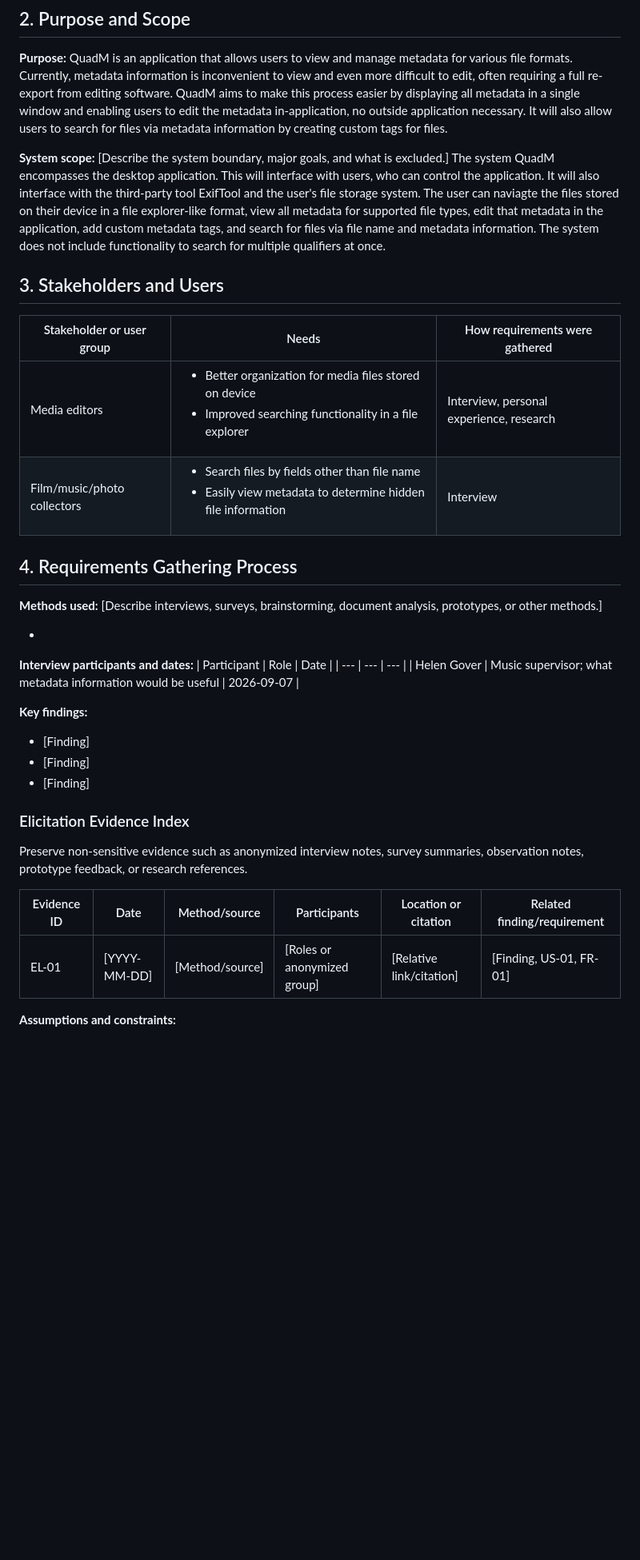
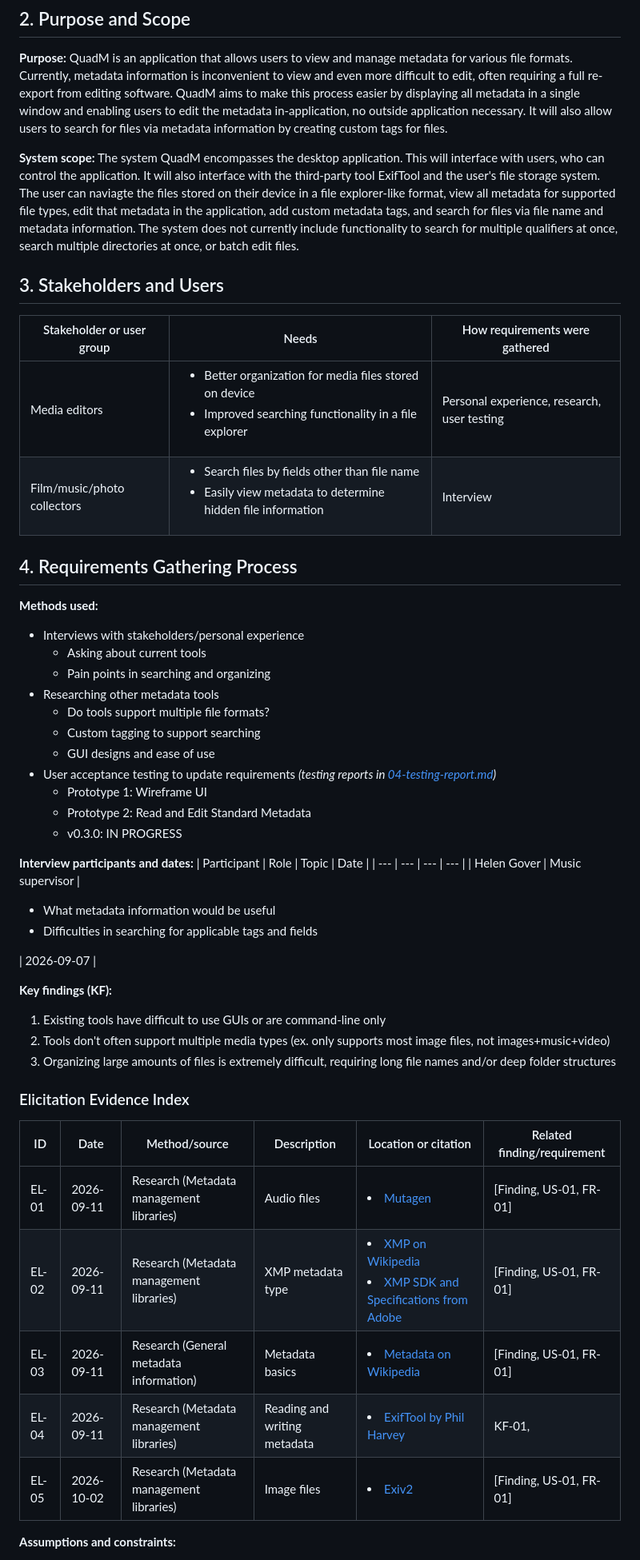
Before and after one commit to University-of-Colorado-Anschutz-Denver/CSCI-3508-Group-6, a Markdown page: documentation/02-requirements-specification.md, the part around one of its changes. Shown at 80% size. Drawn GitHub-style; blank space fills up the shorter version.

Commit message:
Sections 1-4, start 5
evidence links from external docs, findings, started transferring user stories

```diff
--- a/documentation/02-requirements-specification.md
+++ b/documentation/02-requirements-specification.md
@@ -16,41 +16,50 @@
 
 **Purpose:** QuadM is an application that allows users to view and manage metadata for various file formats. Currently, metadata information is inconvenient to view and even more difficult to edit, often requiring a full re-export from editing software. QuadM aims to make this process easier by displaying all metadata in a single window and enabling users to edit the metadata in-application, no outside application necessary. It will also allow users to search for files via metadata information by creating custom tags for files.
 
-**System scope:** [Describe the system boundary, major goals, and what is excluded.]
-The system QuadM encompasses the desktop application. This will interface with users, who can control the application. It will also interface with the third-party tool ExifTool and the user's file storage system. The user can naviagte the files stored on their device in a file explorer-like format, view all metadata for supported file types, edit that metadata in the application, add custom metadata tags, and search for files via file name and metadata information. The system does not include functionality to search for multiple qualifiers at once.
+**System scope:** The system QuadM encompasses the desktop application. This will interface with users, who can control the application. It will also interface with the third-party tool ExifTool and the user's file storage system. The user can naviagte the files stored on their device in a file explorer-like format, view all metadata for supported file types, edit that metadata in the application, add custom metadata tags, and search for files via file name and metadata information. The system does not currently include functionality to search for multiple qualifiers at once, search multiple directories at once, or batch edit files.
 
 ## 3. Stakeholders and Users
 
 | Stakeholder or user group | Needs | How requirements were gathered |
 | --- | --- | --- |
-| Media editors | <ul><li>Better organization for media files stored on device</li><li>Improved searching functionality in a file explorer</li></ul> | Interview, personal experience, research |
+| Media editors | <ul><li>Better organization for media files stored on device</li><li>Improved searching functionality in a file explorer</li></ul> | Personal experience, research, user testing |
 | Film/music/photo collectors | <ul><li>Search files by fields other than file name</li><li>Easily view metadata to determine hidden file information</li></ul> | Interview |
 
 ## 4. Requirements Gathering Process
 
-**Methods used:** [Describe interviews, surveys, brainstorming, document analysis, prototypes, or other methods.]
-<ul>
-    <li></li>
-</ul>
+**Methods used:**
+- Interviews with stakeholders/personal experience
+    - Asking about current tools
+    - Pain points in searching and organizing
+- Researching other metadata tools
+    - Do tools support multiple file formats?
+    - Custom tagging to support searching
+    - GUI designs and ease of use
+- User acceptance testing to update requirements *(testing reports in [04-testing-report.md](04-testing-report.md))*
+    - Prototype 1: Wireframe UI
+    - Prototype 2: Read and Edit Standard Metadata
+    - v0.3.0: IN PROGRESS
 
 **Interview participants and dates:**
-| Participant | Role | Date |
-| --- | --- | --- |
-| Helen Gover | Music supervisor; what metadata information would be useful | 2026-09-07 |
+| Participant | Role | Topic | Date |
+| --- | --- | --- | --- |
+| Helen Gover | Music supervisor | <ul><li>What metadata information would be useful</li><li>Difficulties in searching for applicable tags and fields</li></ul> | 2026-09-07 |
 
-**Key findings:**
+**Key findings (KF):**
 
-- [Finding]
-- [Finding]
-- [Finding]
+1. Existing tools have difficult to use GUIs or are command-line only
+2. Tools don't often support multiple media types (ex. only supports most image files, not images+music+video)
+3. Organizing large amounts of files is extremely difficult, requiring long file names and/or deep folder structures
 
 ### Elicitation Evidence Index
 
-Preserve non-sensitive evidence such as anonymized interview notes, survey summaries, observation notes, prototype feedback, or research references.
-
-| Evidence ID | Date | Method/source | Participants | Location or citation | Related finding/requirement |
+| ID | Date | Method/source | Description | Location or citation | Related finding/requirement |
 | --- | --- | --- | --- | --- | --- |
-| EL-01 | [YYYY-MM-DD] | [Method/source] | [Roles or anonymized group] | [Relative link/citation] | [Finding, US-01, FR-01] |
+| EL-01 | 2026-09-11 | Research (Metadata management libraries) | Audio files | <li>[Mutagen](https://github.com/quodlibet/mutagen)</li> | [Finding, US-01, FR-01] |
+| EL-02 | 2026-09-11 | Research (Metadata management libraries) | XMP metadata type | <li>[XMP on Wikipedia](https://en.wikipedia.org/wiki/Extensible_Metadata_Platform)</li><li>[XMP SDK and Specifications from Adobe](https://developer.adobe.com/xmp/docs/)</li> | [Finding, US-01, FR-01] |
+| EL-03 | 2026-09-11 | Research (General metadata information) | Metadata basics | <li>[Metadata on Wikipedia](https://en.wikipedia.org/wiki/Metadata)</li> | [Finding, US-01, FR-01] |
+| EL-04 | 2026-09-11 | Research (Metadata management libraries) | Reading and writing metadata | <li>[ExifTool by Phil Harvey](https://exiftool.org)</li> | KF-01,  |
+| EL-05 | 2026-10-02 | Research (Metadata management libraries) | Image files | <li>[Exiv2](https://exiv2.org/index.html)</li> | [Finding, US-01, FR-01] |
 
 **Assumptions and constraints:**
 
```
Also changed, not shown: other parts of documentation/02-requirements-specification.md (+7 -4 lines).
